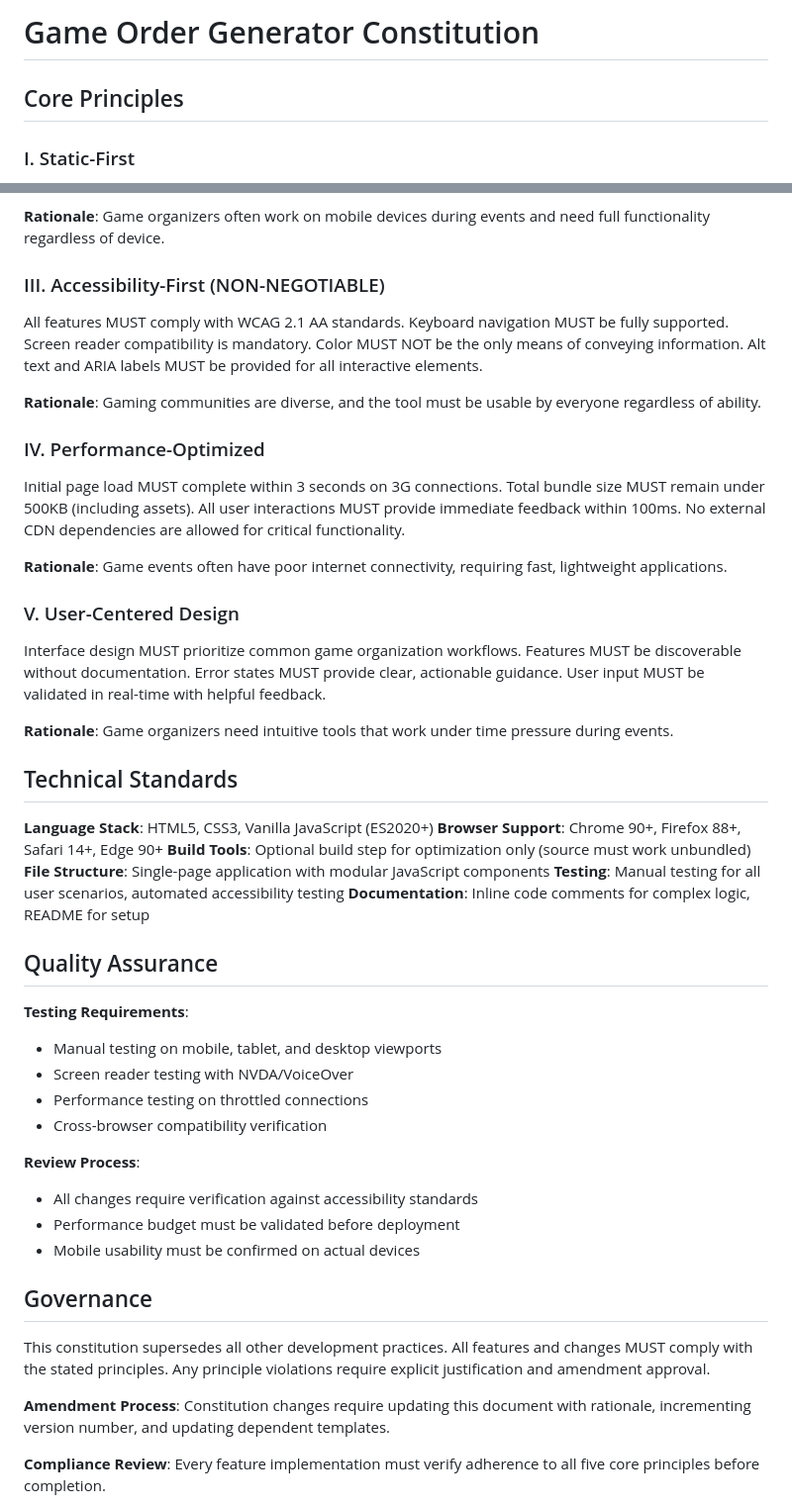
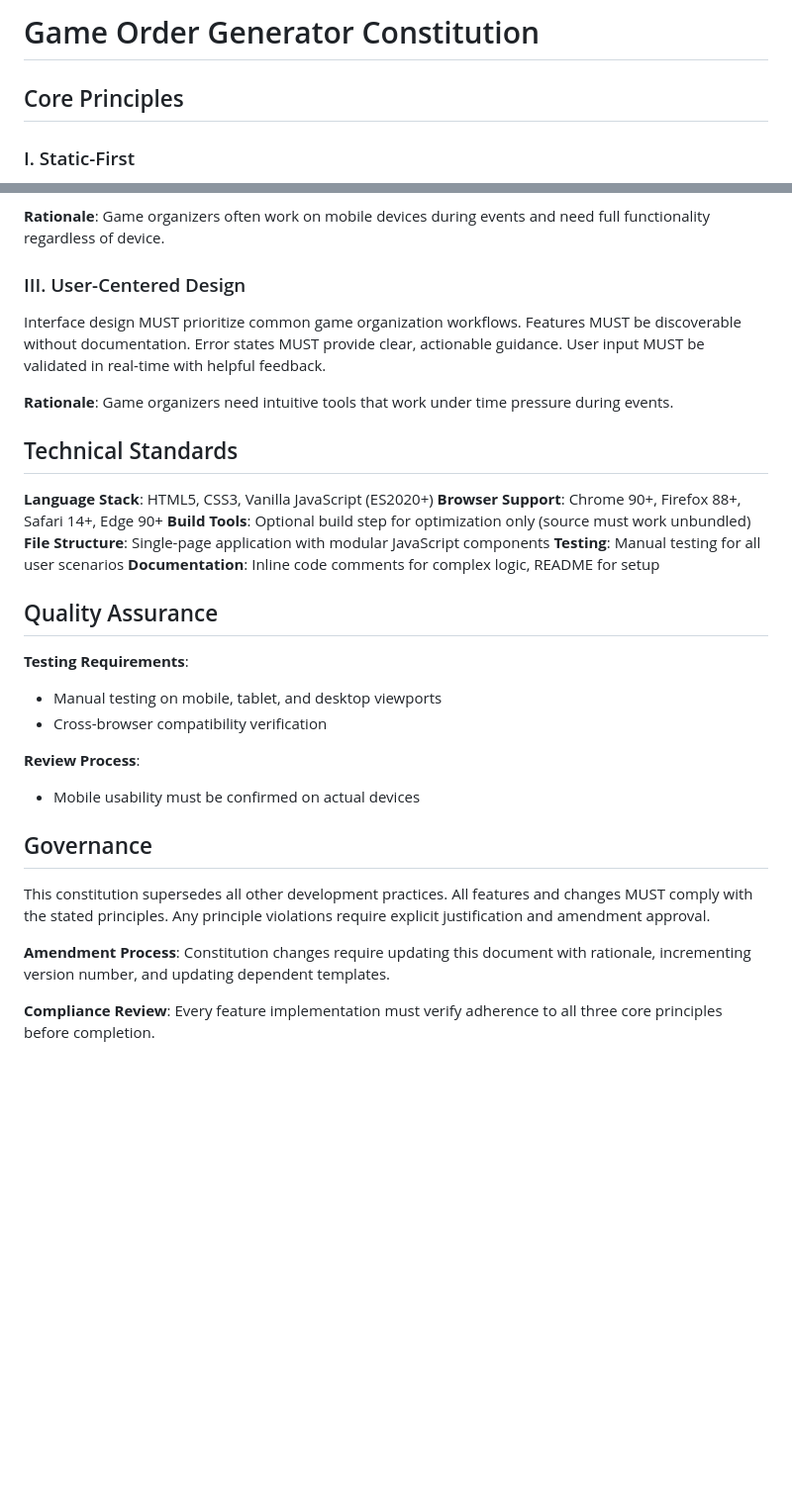
Before and after one commit to jmaver-plume/game-order-generator, a Markdown page: .specify/memory/constitution.md, 2 parts joined by grey strips. Shown at 99% size. Drawn GitHub-style; blank space fills up the shorter version.

Commit message:
docs: amend constitution to v2.0.0 (remove accessibility & performance principles)
BREAKING CHANGE: Accessibility-First and Performance-Optimized principles removed from core governance. Projects no longer required to meet WCAG 2.1 AA or performance budgets.

```diff
--- a/.specify/memory/constitution.md
+++ b/.specify/memory/constitution.md
@@ -1,10 +1,11 @@
 <!--
 Sync Impact Report:
-- Version change: new → 1.0.0
-- Added principles: Static-First, Mobile-Responsive Design, Accessibility-First, Performance-Optimized, User-Centered Design
-- Added sections: Technical Standards, Quality Assurance
-- Templates requiring updates: ✅ All verified compatible
-- Follow-up TODOs: None
+- Version change: 1.0.0 → 2.0.0
+- Removed principles: Accessibility-First (III), Performance-Optimized (IV)
+- Modified principles: User-Centered Design (V → III, renumbered)
+- Rationale: Removing two core principles constitutes backward-incompatible governance change
+- Templates requiring updates: ✅ plan-template.md, ✅ spec-template.md, ✅ tasks-template.md
+- Follow-up TODOs: Review existing feature specs (001-turn-order, 002-finger-selection) to remove accessibility/performance requirements if desired
 -->
 
 # Game Order Generator Constitution
@@ -21,17 +22,7 @@ The application MUST provide an optimal experience across all device sizes from
 
 **Rationale**: Game organizers often work on mobile devices during events and need full functionality regardless of device.
 
-### III. Accessibility-First (NON-NEGOTIABLE)
-All features MUST comply with WCAG 2.1 AA standards. Keyboard navigation MUST be fully supported. Screen reader compatibility is mandatory. Color MUST NOT be the only means of conveying information. Alt text and ARIA labels MUST be provided for all interactive elements.
-
-**Rationale**: Gaming communities are diverse, and the tool must be usable by everyone regardless of ability.
-
-### IV. Performance-Optimized
-Initial page load MUST complete within 3 seconds on 3G connections. Total bundle size MUST remain under 500KB (including assets). All user interactions MUST provide immediate feedback within 100ms. No external CDN dependencies are allowed for critical functionality.
-
-**Rationale**: Game events often have poor internet connectivity, requiring fast, lightweight applications.
-
-### V. User-Centered Design
+### III. User-Centered Design
 Interface design MUST prioritize common game organization workflows. Features MUST be discoverable without documentation. Error states MUST provide clear, actionable guidance. User input MUST be validated in real-time with helpful feedback.
 
 **Rationale**: Game organizers need intuitive tools that work under time pressure during events.
@@ -42,20 +33,16 @@ Interface design MUST prioritize common game organization workflows. Features MU
 **Browser Support**: Chrome 90+, Firefox 88+, Safari 14+, Edge 90+
 **Build Tools**: Optional build step for optimization only (source must work unbundled)
 **File Structure**: Single-page application with modular JavaScript components
-**Testing**: Manual testing for all user scenarios, automated accessibility testing
+**Testing**: Manual testing for all user scenarios
 **Documentation**: Inline code comments for complex logic, README for setup
 
 ## Quality Assurance
 
 **Testing Requirements**:
 - Manual testing on mobile, tablet, and desktop viewports
-- Screen reader testing with NVDA/VoiceOver
-- Performance testing on throttled connections
 - Cross-browser compatibility verification
 
 **Review Process**:
-- All changes require verification against accessibility standards
-- Performance budget must be validated before deployment
 - Mobile usability must be confirmed on actual devices
 
 ## Governance
@@ -64,5 +51,5 @@ This constitution supersedes all other development practices. All features and c
 
 **Amendment Process**: Constitution changes require updating this document with rationale, incrementing version number, and updating dependent templates.
 
-**Compliance Review**: Every feature implementation must verify adherence to all five core principles before completion.
+**Compliance Review**: Every feature implementation must verify adherence to all three core principles before completion.
 
```
Also changed, not shown: other parts of .specify/memory/constitution.md (+1 -1 lines).
